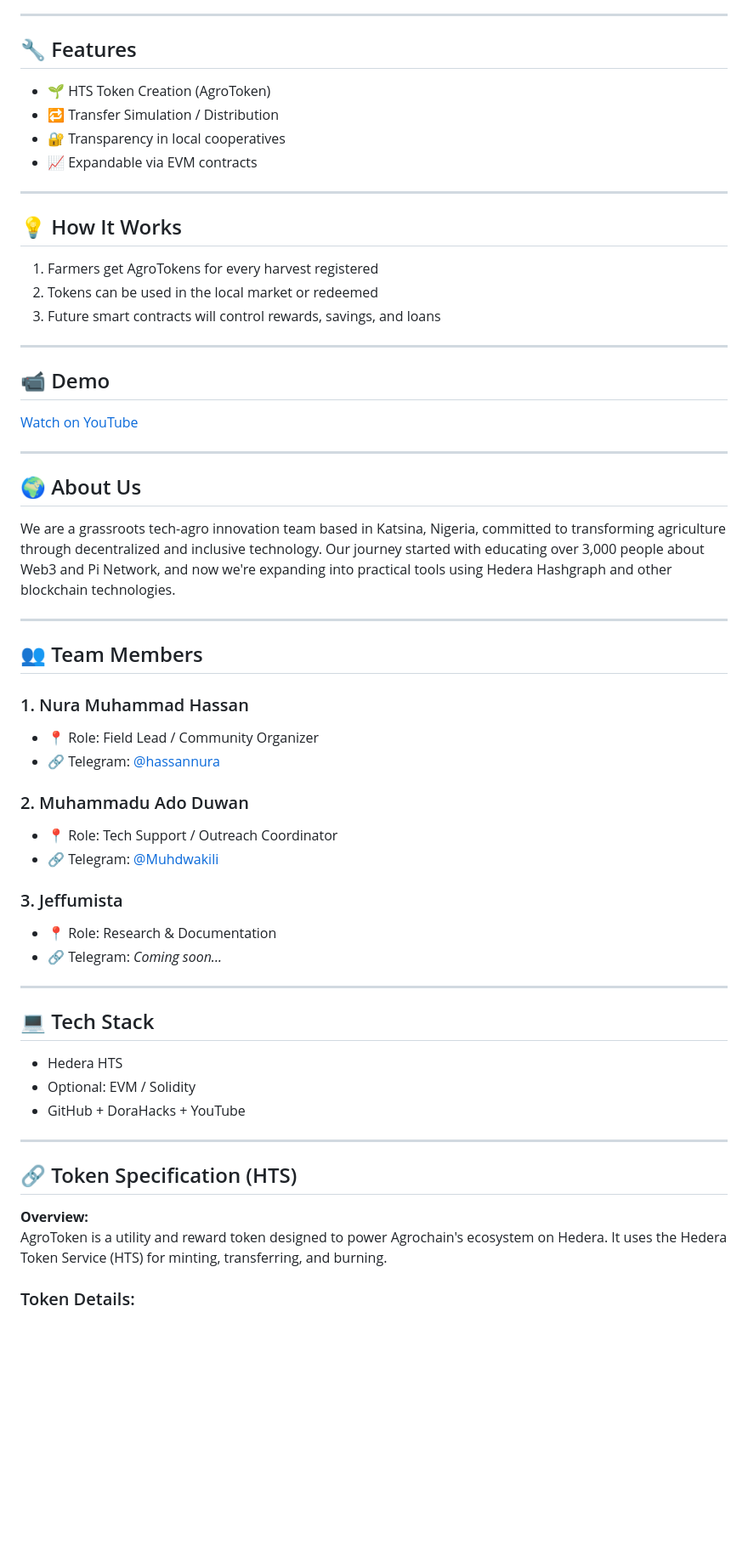
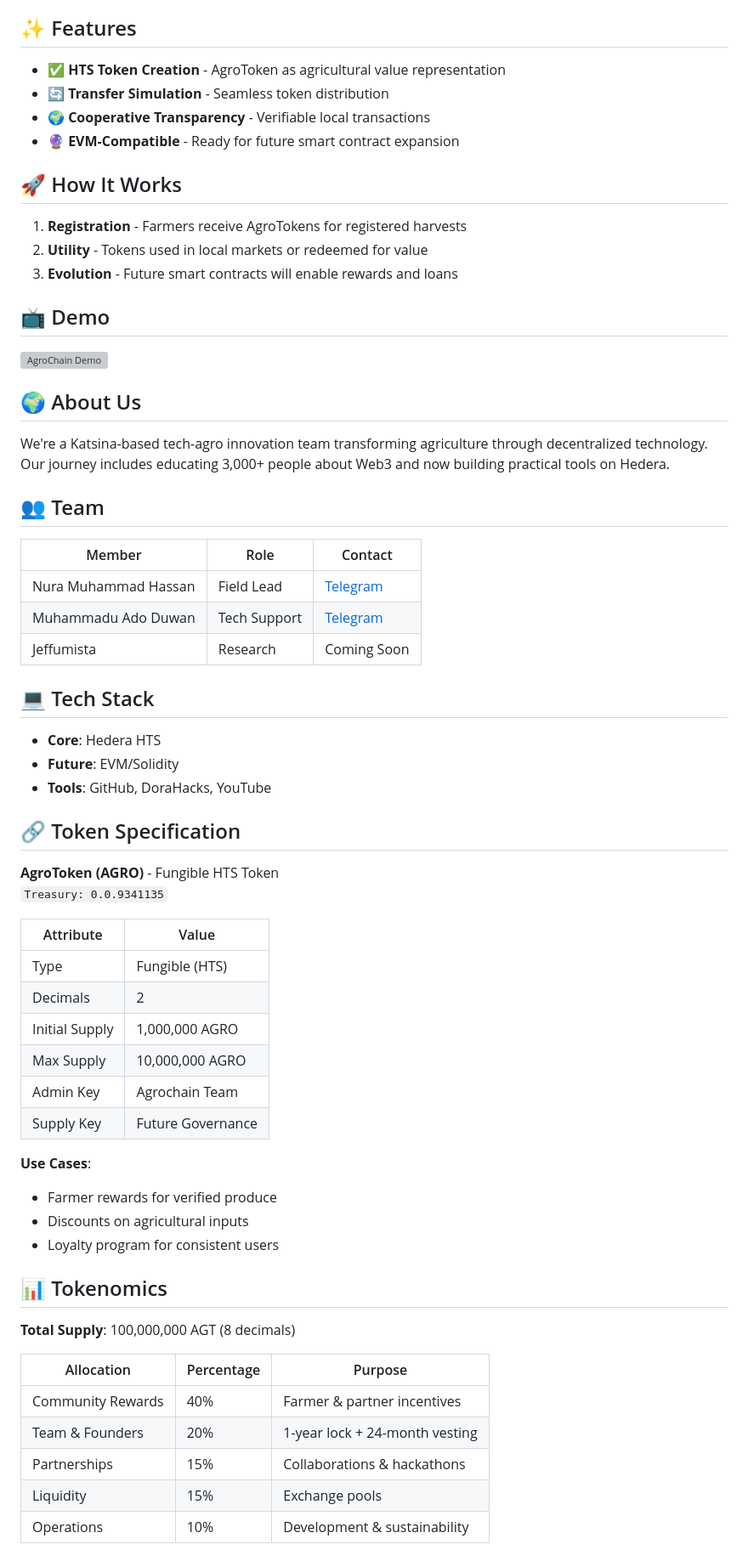
Before and after one commit to Binkado2014/Agrochain-hts, a Markdown page: README.md, the part around the change printed below. Shown: that part at 85% size. Rendered like a GitHub page; blank space fills up the shorter version; grey boxes are pictures that could not be loaded.

```diff
--- a/README.md
+++ b/README.md
@@ -25,63 +20,60 @@ AgroToken is a utility token built on the Hedera Token Service (HTS), designed t
 - [License](#-license)
 
----
+## ✨ Features
+- ✅ **HTS Token Creation** - AgroToken as agricultural value representation
+- 🔄 **Transfer Simulation** - Seamless token distribution
+- 🌍 **Cooperative Transparency** - Verifiable local transactions
+- 🔮 **EVM-Compatible** - Ready for future smart contract expansion
 
-## 🔧 Features
+## 🚀 How It Works
+1. **Registration** - Farmers receive AgroTokens for registered harvests
+2. **Utility** - Tokens used in local markets or redeemed for value
+3. **Evolution** - Future smart contracts will enable rewards and loans
 
-- 🌱 HTS Token Creation (AgroToken)
-- 🔁 Transfer Simulation / Distribution
-- 🔐 Transparency in local cooperatives
-- 📈 Expandable via EVM contracts
-
----
-
-## 💡 How It Works
-
-1. Farmers get AgroTokens for every harvest registered
-2. Tokens can be used in the local market or redeemed
-3. Future smart contracts will control rewards, savings, and loans
-
----
-
-## 📹 Demo
-[Watch on YouTube](https://youtube.com/shorts/H2ztwOlKZyw?si=EzqHHky9Vx_OpDov)
-
----
+## 📺 Demo
+[![AgroChain Demo](https://img.youtube.com/vi/H2ztwOlKZyw/default.jpg)](https://youtube.com/shorts/H2ztwOlKZyw)
 
 ## 🌍 About Us
+We're a Katsina-based tech-agro innovation team transforming agriculture through decentralized technology. Our journey includes educating 3,000+ people about Web3 and now building practical tools on Hedera.
 
-We are a grassroots tech-agro innovation team based in Katsina, Nigeria, committed to transforming agriculture through decentralized and inclusive technology. Our journey started with educating over 3,000 people about Web3 and Pi Network, and now we're expanding into practical tools using Hedera Hashgraph and other blockchain technologies.
-
----
-
-## 👥 Team Members
-
-### 1. Nura Muhammad Hassan
-- 📍 Role: Field Lead / Community Organizer
-- 🔗 Telegram: [@hassannura](https://t.me/hassannura)
-
-### 2. Muhammadu Ado Duwan
-- 📍 Role: Tech Support / Outreach Coordinator
-- 🔗 Telegram: [@Muhdwakili](https://t.me/Muhdwakili)
-
-### 3. Jeffumista
-- 📍 Role: Research & Documentation
-- 🔗 Telegram: *Coming soon...*
-
----
+## 👥 Team
+| Member | Role | Contact |
+|--------|------|---------|
+| Nura Muhammad Hassan | Field Lead | [Telegram](https://t.me/hassannura) |
+| Muhammadu Ado Duwan | Tech Support | [Telegram](https://t.me/Muhdwakili) |
+| Jeffumista | Research | Coming Soon |
 
 ## 💻 Tech Stack
+- **Core**: Hedera HTS
+- **Future**: EVM/Solidity
+- **Tools**: GitHub, DoraHacks, YouTube
 
-- Hedera HTS
-- Optional: EVM / Solidity
-- GitHub + DoraHacks + YouTube
+## 🔗 Token Specification
+**AgroToken (AGRO)** - Fungible HTS Token
+`Treasury: 0.0.9341135`
 
----
+| Attribute | Value |
+|-----------|-------|
+| Type | Fungible (HTS) |
+| Decimals | 2 |
+| Initial Supply | 1,000,000 AGRO |
+| Max Supply | 10,000,000 AGRO |
+| Admin Key | Agrochain Team |
+| Supply Key | Future Governance |
 
-## 🔗 Token Specification (HTS)
+**Use Cases**:
+- Farmer rewards for verified produce
+- Discounts on agricultural inputs
+- Loyalty program for consistent users
 
-**Overview:**
-AgroToken is a utility and reward token designed to power Agrochain's ecosystem on Hedera. It uses the Hedera Token Service (HTS) for minting, transferring, and burning.
+## 📊 Tokenomics
+**Total Supply**: 100,000,000 AGT (8 decimals)
 
-### Token Details:
+| Allocation | Percentage | Purpose |
+|------------|------------|---------|
+| Community Rewards | 40% | Farmer & partner incentives |
+| Team & Founders | 20% | 1-year lock + 24-month vesting |
+| Partnerships | 15% | Collaborations & hackathons |
+| Liquidity | 15% | Exchange pools |
+| Operations | 10% | Development & sustainability |
 
```
Also changed, not shown: other parts of README.md (+36 -106 lines).
